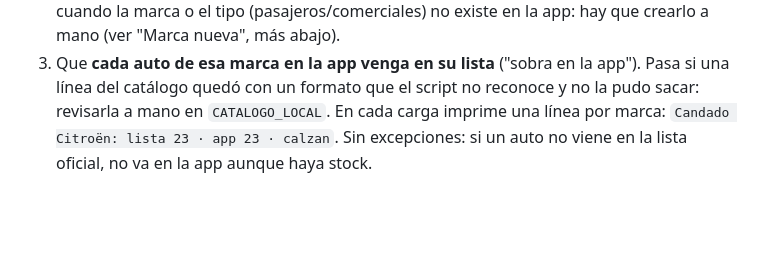
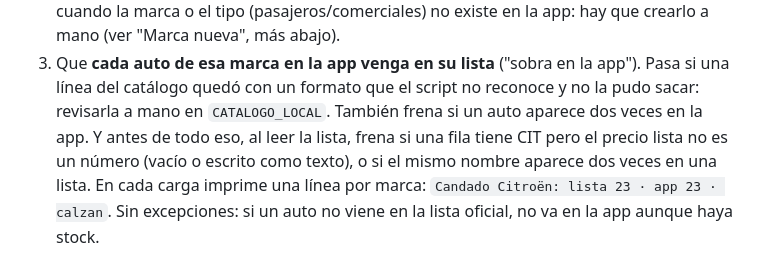
Before and after one commit to miguelcastroyevenes-glitch/mi-app, a Markdown page: MANTENCION.md, the part around the change. GitHub-like rendering; blank space fills up the shorter version.

Commit message:
MANTENCION: el candado también frena por filas sin precio, nombres repetidos y autos dobles en la app
Co-Authored-By: Claude Opus 5.5 <noreply@anthropic.com>

```diff
--- a/MANTENCION.md
+++ b/MANTENCION.md
@@ -68,7 +68,9 @@ falla **no escribe nada** y dice qué pasó:
    "Marca nueva", más abajo).
 3. Que **cada auto de esa marca en la app venga en su lista** ("sobra en la app"). Pasa si una
    línea del catálogo quedó con un formato que el script no reconoce y no la pudo sacar:
-   revisarla a mano en `CATALOGO_LOCAL`.
+   revisarla a mano en `CATALOGO_LOCAL`. También frena si un auto aparece dos veces en la app.
+Y antes de todo eso, al leer la lista, frena si una fila tiene CIT pero el precio lista no es
+un número (vacío o escrito como texto), o si el mismo nombre aparece dos veces en una lista.
 En cada carga imprime una línea por marca: `Candado Citroën: lista 23 · app 23 · calzan`.
 Sin excepciones: si un auto no viene en la lista oficial, no va en la app aunque haya stock.
 
```
